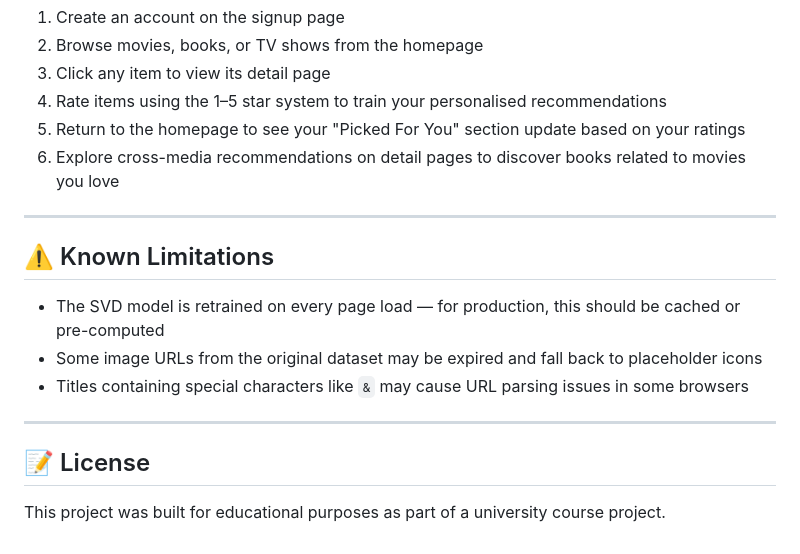
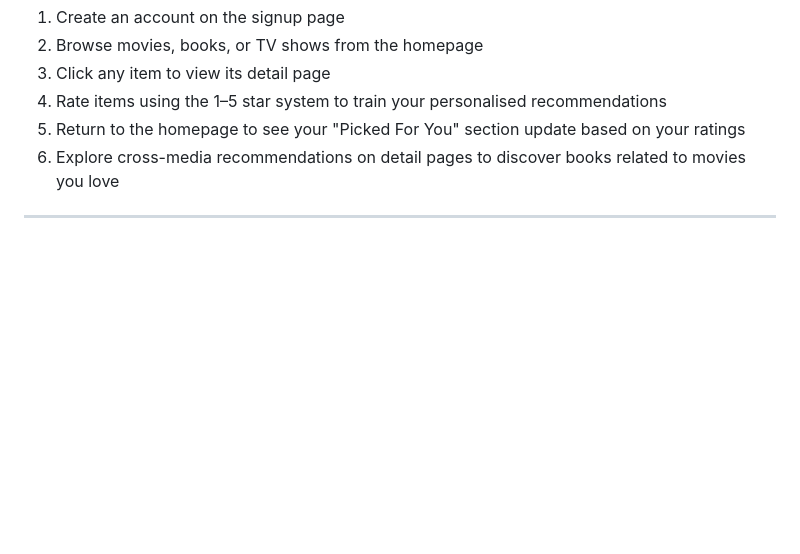
Before and after one commit to SehalIqbal/Recommender_System, a Markdown page: README.md, the part around one of its changes. Rendered like a GitHub page; blank space fills up the shorter version.

```diff
--- a/README.md
+++ b/README.md
@@ -204,15 +204,3 @@ RecFlix uses three curated CSV datasets:
 6. Explore cross-media recommendations on detail pages to discover books related to movies you love
 
 ---
-
-## ⚠️ Known Limitations
-
-- The SVD model is retrained on every page load — for production, this should be cached or pre-computed
-- Some image URLs from the original dataset may be expired and fall back to placeholder icons
-- Titles containing special characters like `&` may cause URL parsing issues in some browsers
-
----
-
-## 📝 License
-
-This project was built for educational purposes as part of a university course project.
```
Also changed, not shown: other parts of README.md (+5 -5 lines).
